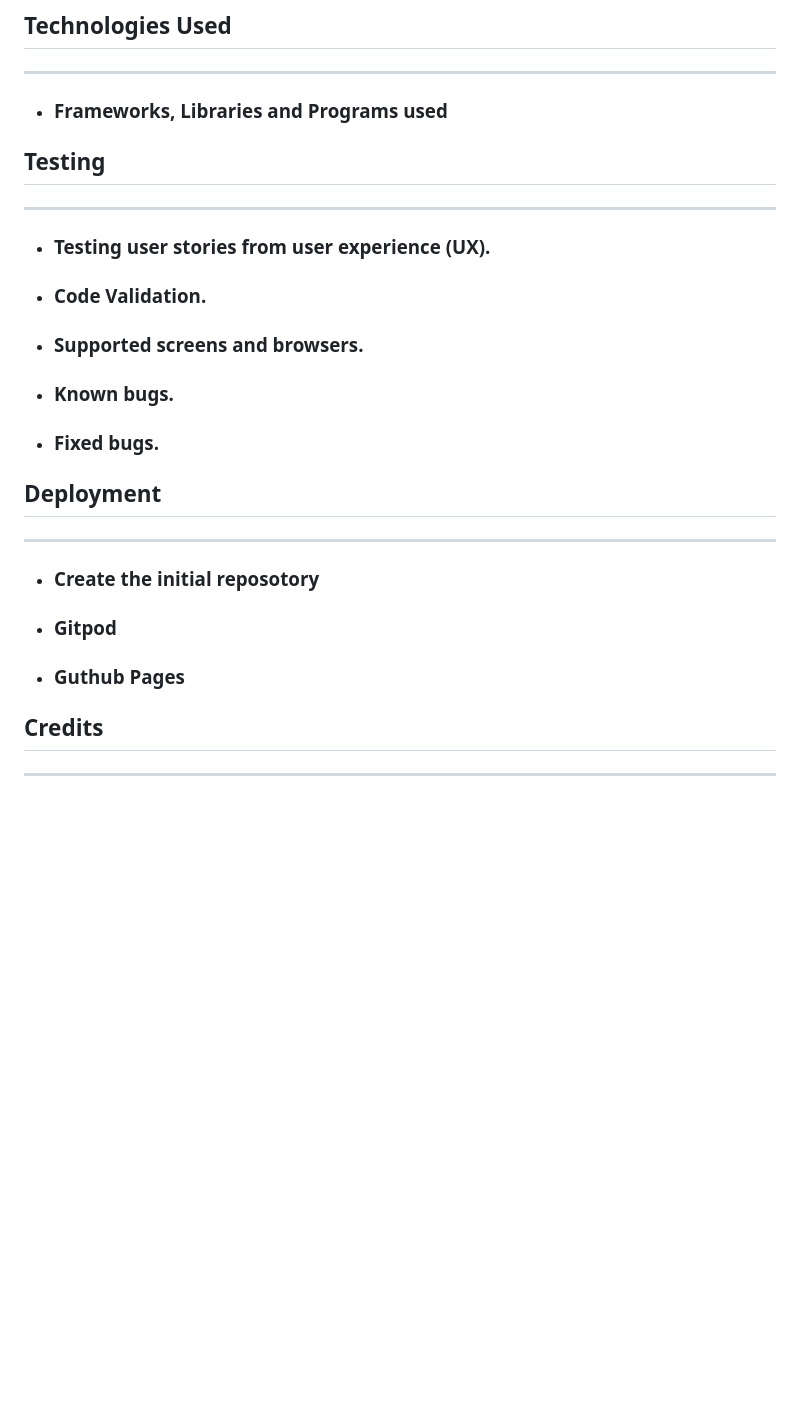
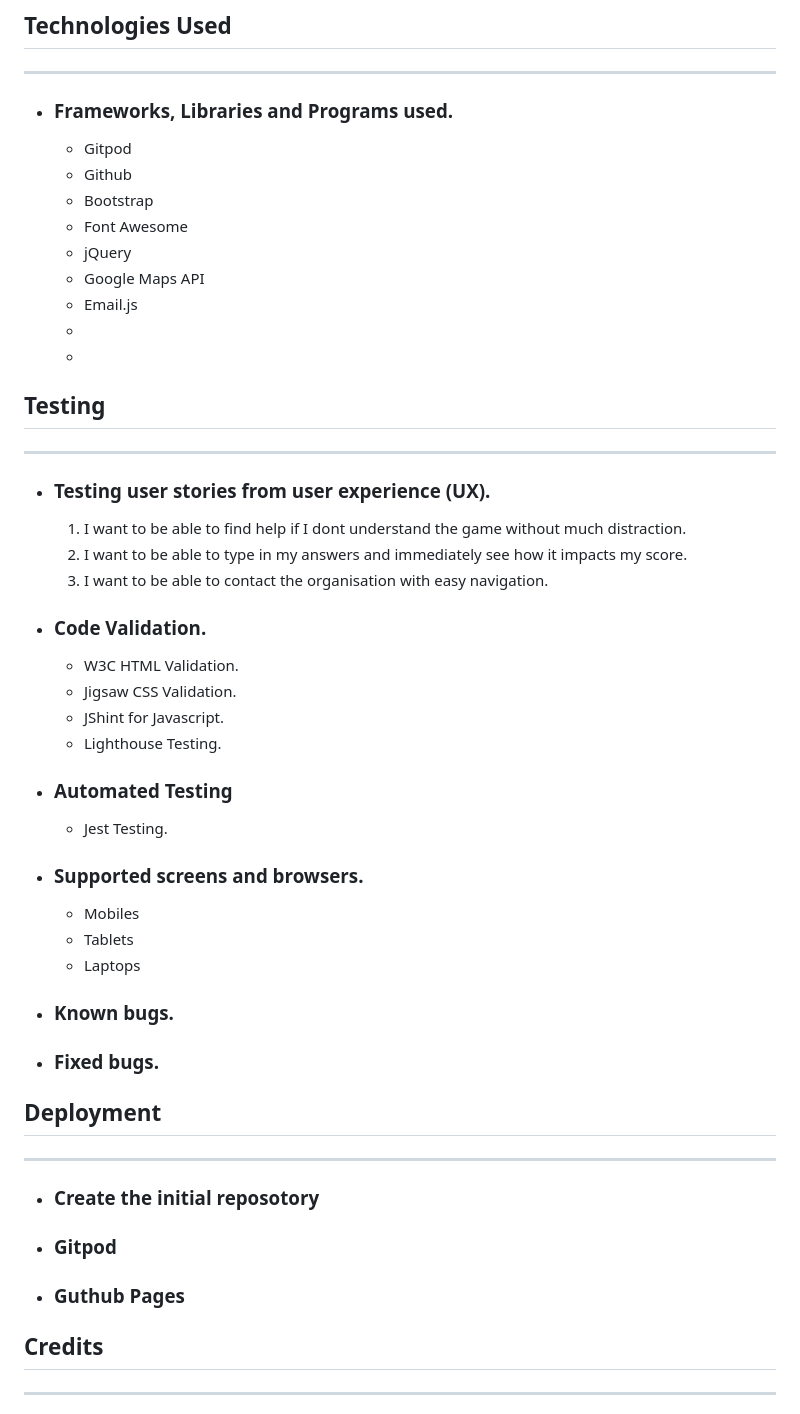
Before and after one commit to BegumDev/Project-Milestone-2, a Markdown page: README.md, the part around the change printed below. Drawn GitHub-style; blank space fills up the shorter version.

```diff
--- a/README.md
+++ b/README.md
@@ -23,18 +38,42 @@
 ## Technologies Used
 ***
-- ### Frameworks, Libraries and Programs used
+- ### Frameworks, Libraries and Programs used.
+    * Gitpod
+    * Github
+    * Bootstrap
+    * Font Awesome
+    * jQuery
+    * Google Maps API
+    * Email.js
+    *
+    *
+
 ## Testing
 ***
 * ### Testing user stories from user experience (UX).
+    1. I want to be able to find help if I dont understand the game without much distraction.
+    2. I want to be able to type in my answers and immediately see how it impacts my score.
+    3. I want to be able to contact the organisation with easy navigation.
 * ### Code Validation.
+    - W3C HTML Validation.
+    - Jigsaw CSS Validation.
+    - JShint for Javascript.
+    - Lighthouse Testing.
+* ### Automated Testing
+    - Jest Testing.
 * ### Supported screens and browsers.
+    - Mobiles
+    - Tablets
+    - Laptops
 * ### Known bugs.
 * ### Fixed bugs.
+
 ## Deployment
 ***
 - ### Create the initial reposotory
 - ### Gitpod
 - ### Guthub Pages
+
 ## Credits
 ***
  - ### Code
```
Also changed, not shown: other parts of README.md (+16 -1 lines), assets/Images/color-swatch.JPG (added), 1 other file.
